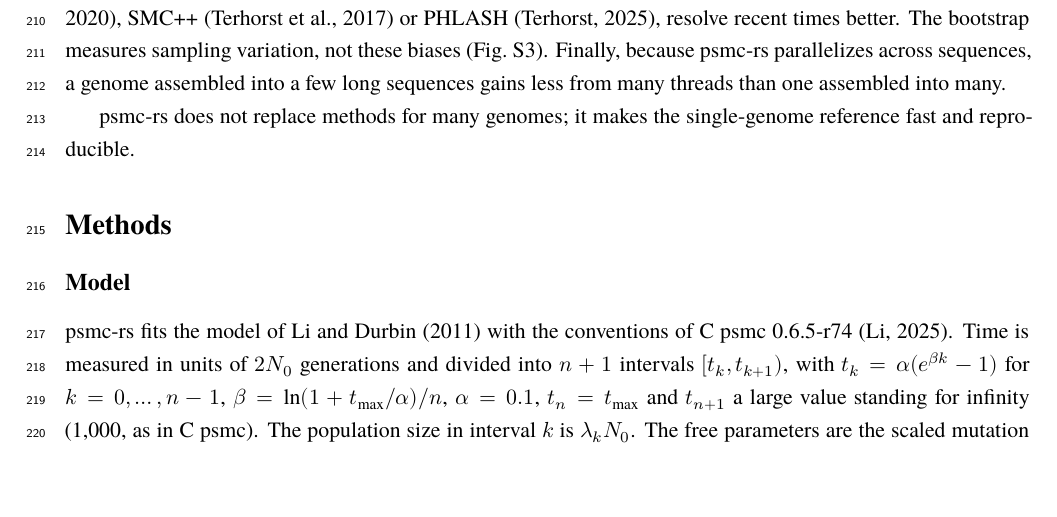
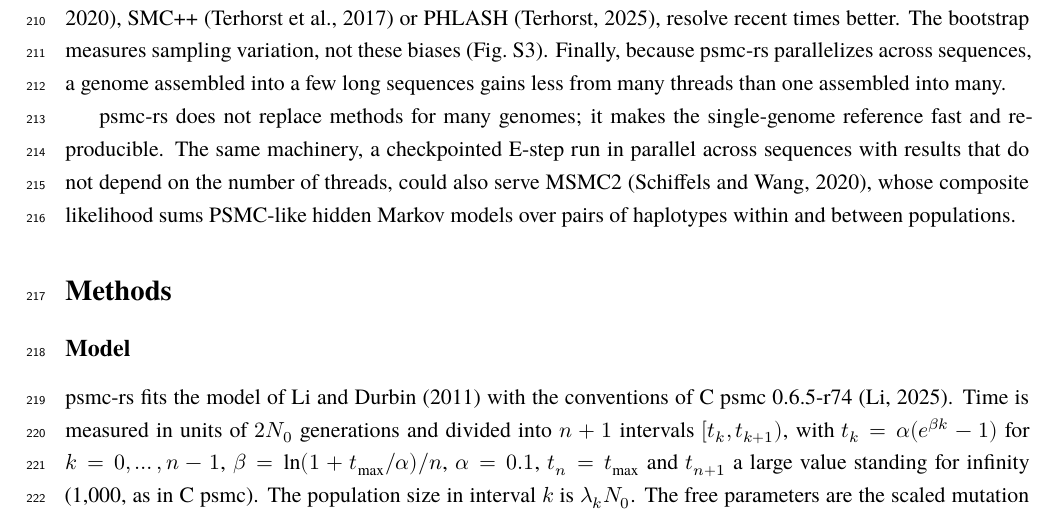
Before and after one commit to larryivan/psmc-rs, a LaTeX paper (manuscript/psmc-rs.tex): part of page 8 of 18 before the commit and part of page 8 of 19 after it, cut so that both start at the same text, the shorter picture padded with empty space. Compiled offline with XeLaTeX; a missing font is replaced by an installed copy or a similar font.

Commit message:
manuscript: the Discussion ends on MSMC2, which the same machinery could serve; the PDF's title and author properties

```diff
--- a/manuscript/psmc-rs.tex
+++ b/manuscript/psmc-rs.tex
@@ -16,7 +16,7 @@
 \usepackage{microtype}
 \usepackage{setspace}
 \usepackage{caption}
-\usepackage[hidelinks]{hyperref}
+\usepackage[hidelinks,pdftitle={psmc-rs: fast PSMC inference that reproduces the reference implementation},pdfauthor={Yufan Han}]{hyperref}
 \usepackage{xurl}
 \def\UrlBreaks{\do\/\do\-\do\_\do\.}  % URLs break after these, not inside words
 \Urlmuskip=0mu\relax  % and are never letter-spaced to fill a line
@@ -168,7 +168,7 @@ The Project's own PSMC release holds only the output of fits made from the low-c
 
 \psmcrs{} keeps PSMC's model, and with it PSMC's limits. One genome says little about the last few thousand generations, where the first free $\lambda$ can run away; \psmcrs{} bounds it and warns when it does. Ancestral population structure can produce changes in a single-genome curve that are not changes in size \citep{mazet2016,cousins2025}, and methods that combine many genomes, such as MSMC2 \citep{schiffels2020}, SMC++ \citep{terhorst2017} or PHLASH \citep{terhorst2025}, resolve recent times better. The bootstrap measures sampling variation, not these biases (Fig.~S3). Finally, because \psmcrs{} parallelizes across sequences, a genome assembled into a few long sequences gains less from many threads than one assembled into many.
 
-\psmcrs{} does not replace methods for many genomes; it makes the single-genome reference fast and reproducible.
+\psmcrs{} does not replace methods for many genomes; it makes the single-genome reference fast and reproducible. The same machinery, a checkpointed E-step run in parallel across sequences with results that do not depend on the number of threads, could also serve MSMC2 \citep{schiffels2020}, whose composite likelihood sums PSMC-like hidden Markov models over pairs of haplotypes within and between populations.
 
 \FloatBarrier
 \section*{Methods}
```
